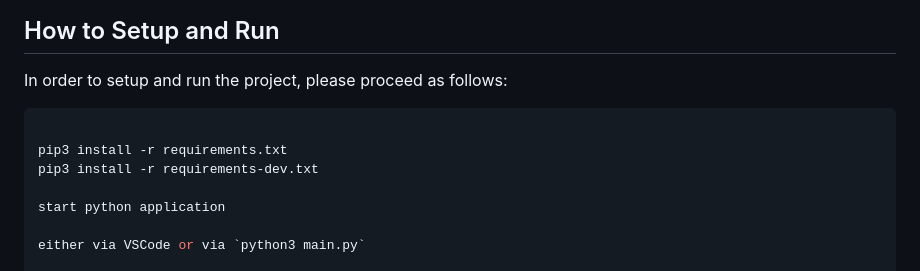
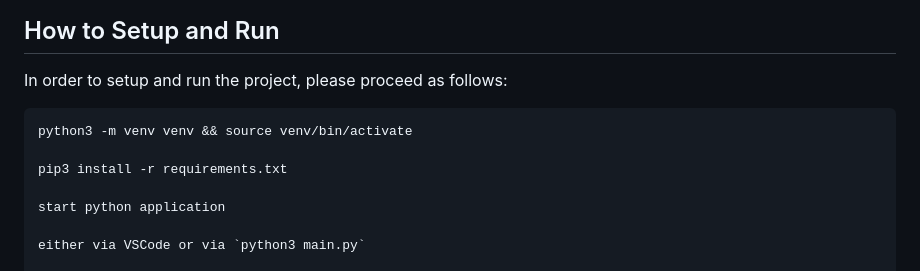
Before and after one commit to ScholliYT/techlabs-evently-clone, a Markdown page: README.md, the part around the change. Drawn GitHub-style.

````diff
--- a/README.md
+++ b/README.md
@@ -21,10 +21,10 @@ There are a ton of things to do in the Dortmund area… and a lot of people to d
 
 In order to setup and run the project, please proceed as follows:
 
-```python3 -m venv venv && source venv/bin/activate
+```
+python3 -m venv venv && source venv/bin/activate
 
 pip3 install -r requirements.txt
-pip3 install -r requirements-dev.txt
 
 start python application
 
````
